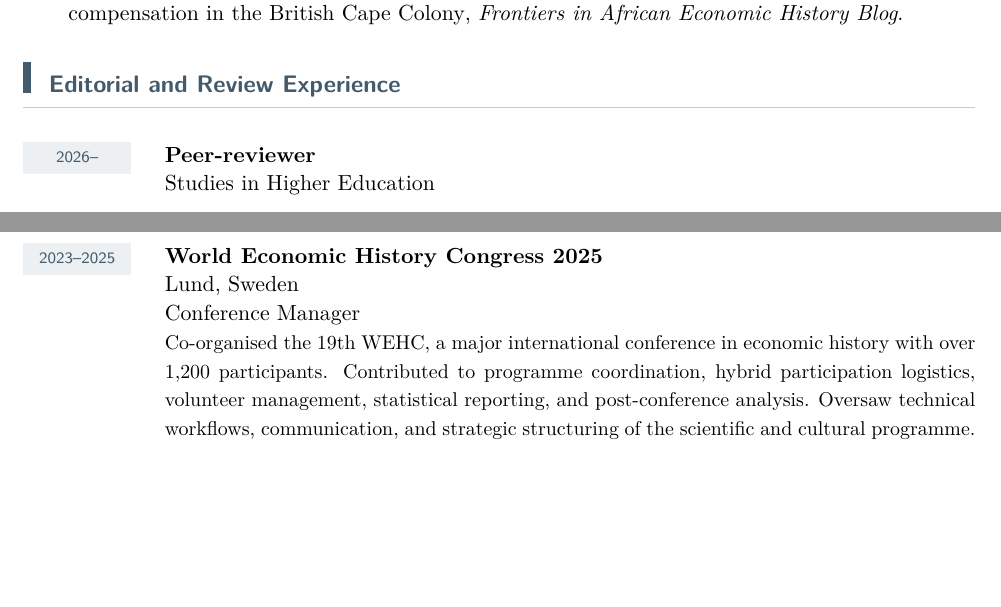
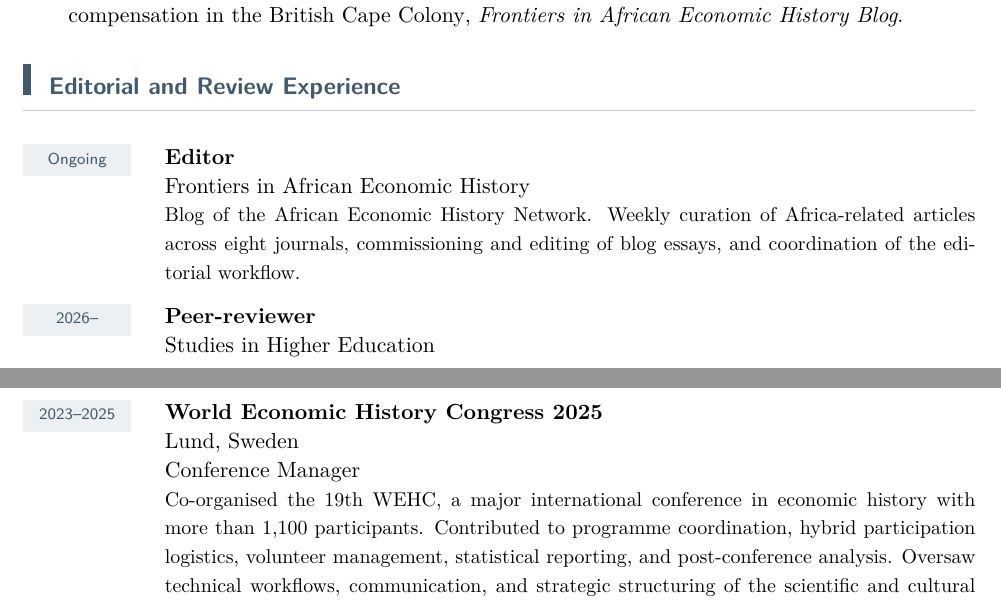
Before and after one commit to igbaccin/personal_website, a LaTeX CV (files/igor-b-martins-cv.tex): two parts of pages 5 and 6 of 8, joined at a grey line, cut so that both start at the same text, the shorter picture padded with empty space. Compiled offline with pdfLaTeX.

Commit message:
CV: restore the Frontiers in African Economic History editorship and correct the WEHC attendance

```diff
--- a/files/igor-b-martins-cv.tex
+++ b/files/igor-b-martins-cv.tex
@@ -217,6 +217,7 @@
 
 
 \section{Editorial and Review Experience}
+\cventry{Ongoing}{Editor}{Frontiers in African Economic History}{}{}{Blog of the African Economic History Network. Weekly curation of Africa-related articles across eight journals, commissioning and editing of blog essays, and coordination of the editorial workflow.}
 \cventry{2026--}{Peer-reviewer}{Studies in Higher Education}{}{}{}
 \cventry{2025}{Peer-reviewer}{International Journal of Development Issues}{}{}{}
 % \cventry{2025}{Peer-reviewer}{Humanities \& Social Science Communications}{}{}{}
@@ -229,7 +230,7 @@
 \cventry{2026--}{International Economic History Association}{}{}{Secretariat}{Supports the Secretary General with the administration of the association and the preparation of the World Economic History Congress, and keeps the record of Executive Committee meetings.}
 \cventry{2025--2026}{United Nations Development Programme}{}{}{Consultant}{Commissioned by the UNDP's Strategy, Policy and Capacities for Economic Management (SPACE) Unit of South Sudan as a consultant to the country's first Multidimensional Poverty Index (MPI) report.}
 \cventry{2023--}{Swedish Economic History Association}{}{}{Auditor}{The SEHA promotes the spread of knowledge about economic and social history, as well as historical and geographical research. The association organises lectures and conferences.}
-\cventry{2023--2025}{World Economic History Congress 2025}{Lund, Sweden}{}{Conference Manager}{Co-organised the 19th WEHC, a major international conference in economic history with over 1,200 participants. Contributed to programme coordination, hybrid participation logistics, volunteer management, statistical reporting, and post-conference analysis. Oversaw technical workflows, communication, and strategic structuring of the scientific and cultural programme.}
+\cventry{2023--2025}{World Economic History Congress 2025}{Lund, Sweden}{}{Conference Manager}{Co-organised the 19th WEHC, a major international conference in economic history with more than 1,100 participants. Contributed to programme coordination, hybrid participation logistics, volunteer management, statistical reporting, and post-conference analysis. Oversaw technical workflows, communication, and strategic structuring of the scientific and cultural programme.}
 \cventry{2023--2024}{The Swedish Foundation for International Cooperation in Research and Higher Education (STINT)}{}{}{Consultant}{STINT supports internationalisation in Swedish higher education by funding initiatives led by researchers, educators, and academic leaders.}
 \cventry{2022--2023}{Clare Hall}{}{Affiliated Postdoctoral Member}{}{Clare Hall is a constituent college of the University of Cambridge established to serve as an Institute of Advanced Studies.}
 \cventry{2021--2023}{Swedish Economic History Association}{}{}{Treasurer}{}
```
Also changed, not shown: files/igor-b-martins-cv.pdf.
